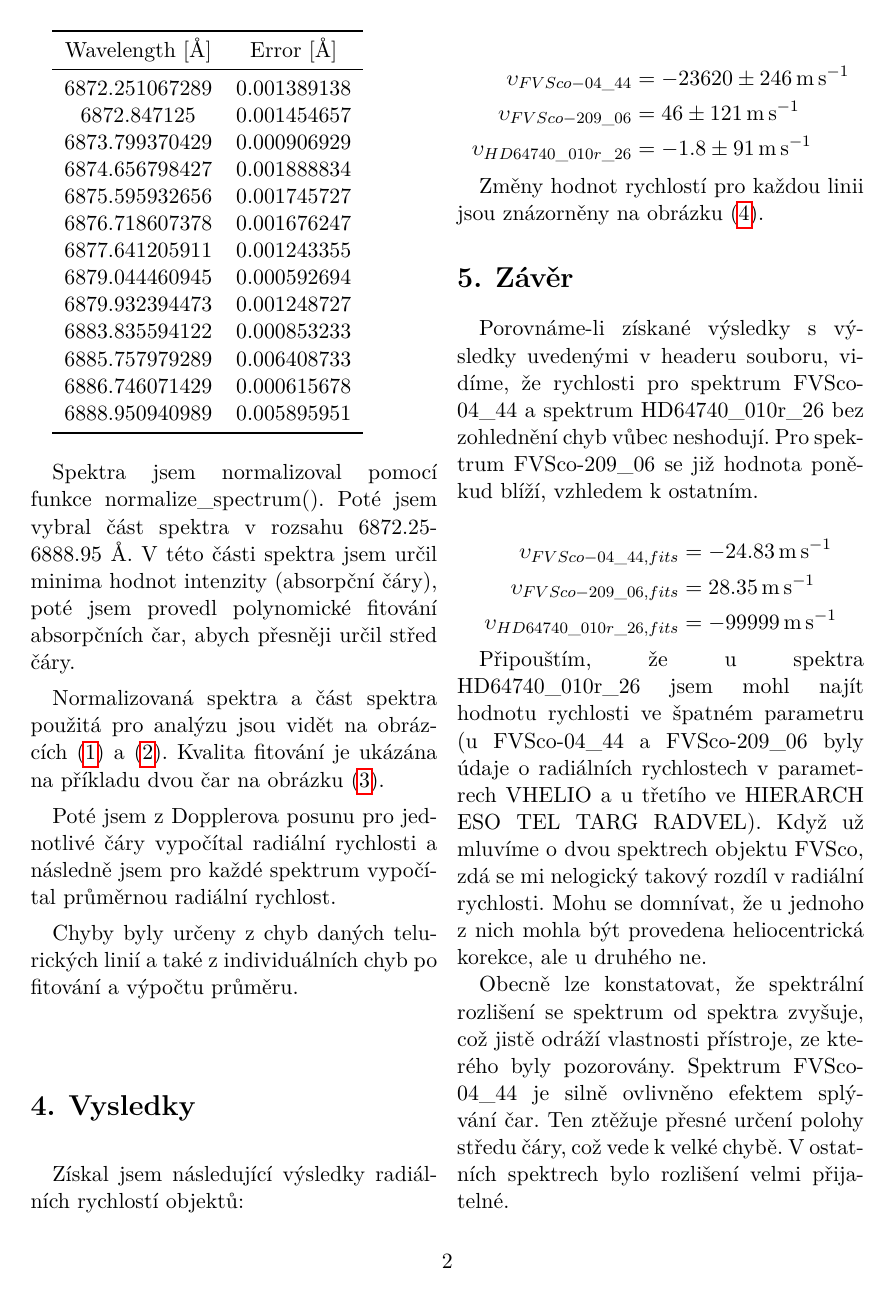
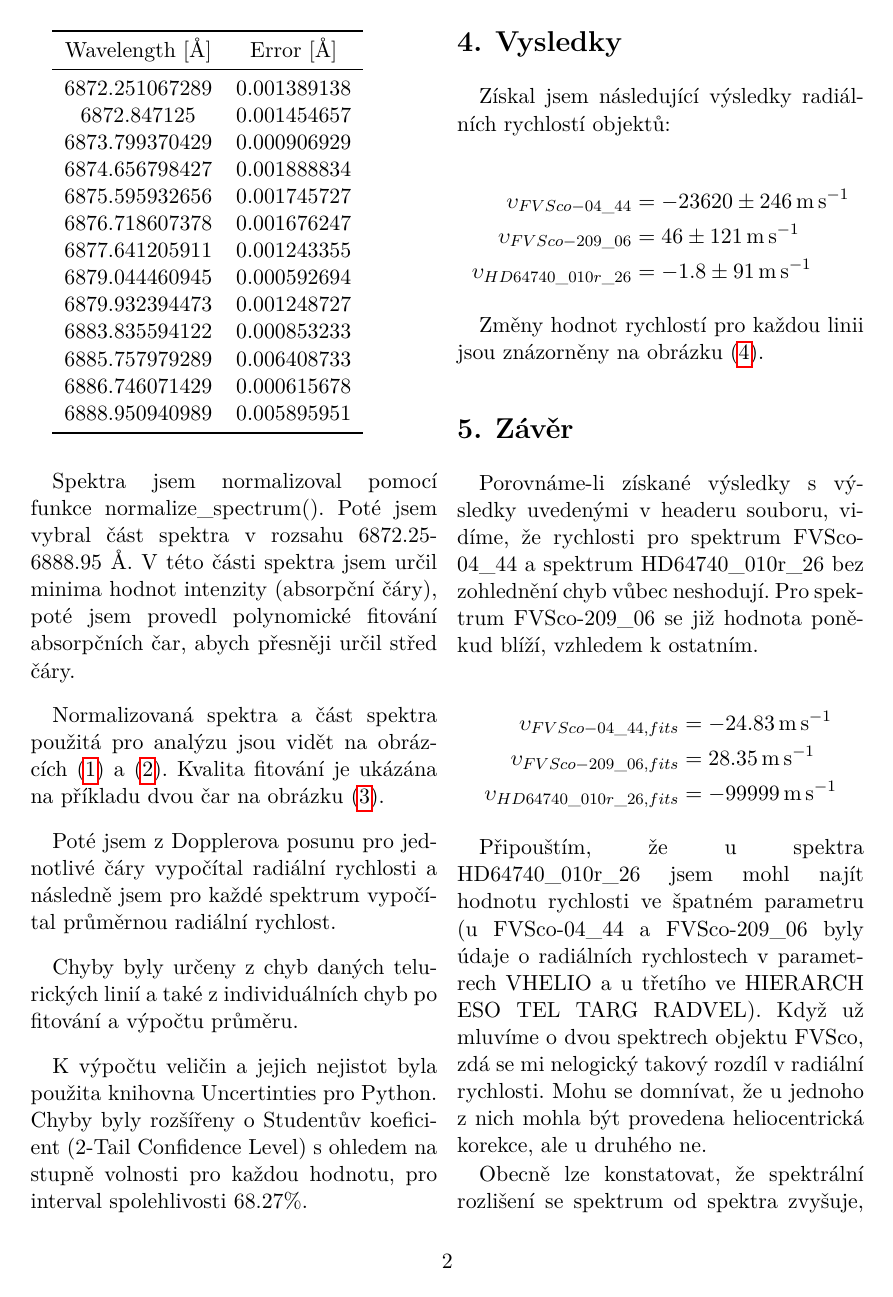
Before and after one commit to PoruchikRzhevsky/Prakticka-astrofyzika, a LaTeX document (Lines/lines.tex): page 2 of 7. Compiled offline with pdfLaTeX.

Commit message:
lines fix

```diff
--- a/Lines/lines.tex
+++ b/Lines/lines.tex
@@ -139,6 +139,8 @@
 
         Chyby byly určeny z chyb daných telurických linií a také z individuálních chyb po fitování a výpočtu průměru.
 
+        K výpočtu veličin a jejich nejistot byla použita knihovna Uncertinties pro Python. Chyby byly rozšířeny o Studentův koeficient (2-Tail Confidence Level) s ohledem na stupně volnosti pro každou hodnotu, pro interval spolehlivosti 68.27\%.
+
     \section{Vysledky}
         Získal jsem následující výsledky radiálních rychlostí objektů:
 
```
Also changed, not shown: Lines/lines.pdf, 1 other file.
